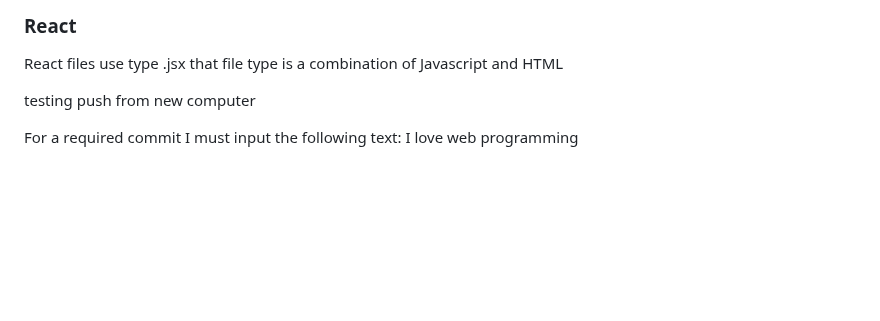
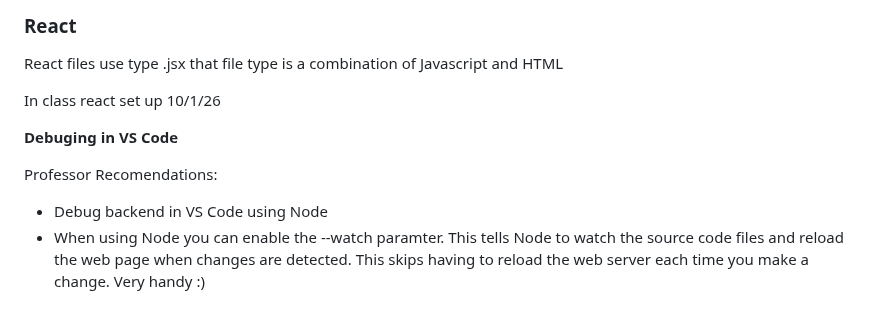
Before and after one commit to parkysparky/startup, a Markdown page: notes.md, the part around the change. Drawn GitHub-style; blank space fills up the shorter version.

Commit message:
Made a note on the debugging ready about using the --watch parameter when debugging the backend in VS Code using Node

```diff
--- a/notes.md
+++ b/notes.md
@@ -270,6 +270,11 @@ If a CSS class is nested inside another, that inheritance can be used in the HTM
 
 React files use type .jsx that file type is a combination of Javascript and HTML
 
-testing push from new computer
+In class react set up 10/1/26
 
-For a required commit I must input the following text: I love web programming
+**Debuging in VS Code**
+
+Professor Recomendations:
+
+ - Debug backend in VS Code using Node
+ - When using Node you can enable the --watch paramter. This tells Node to watch the source code files and reload the web page when changes are detected. This skips having to reload the web server each time you make a change. Very handy :)
```
